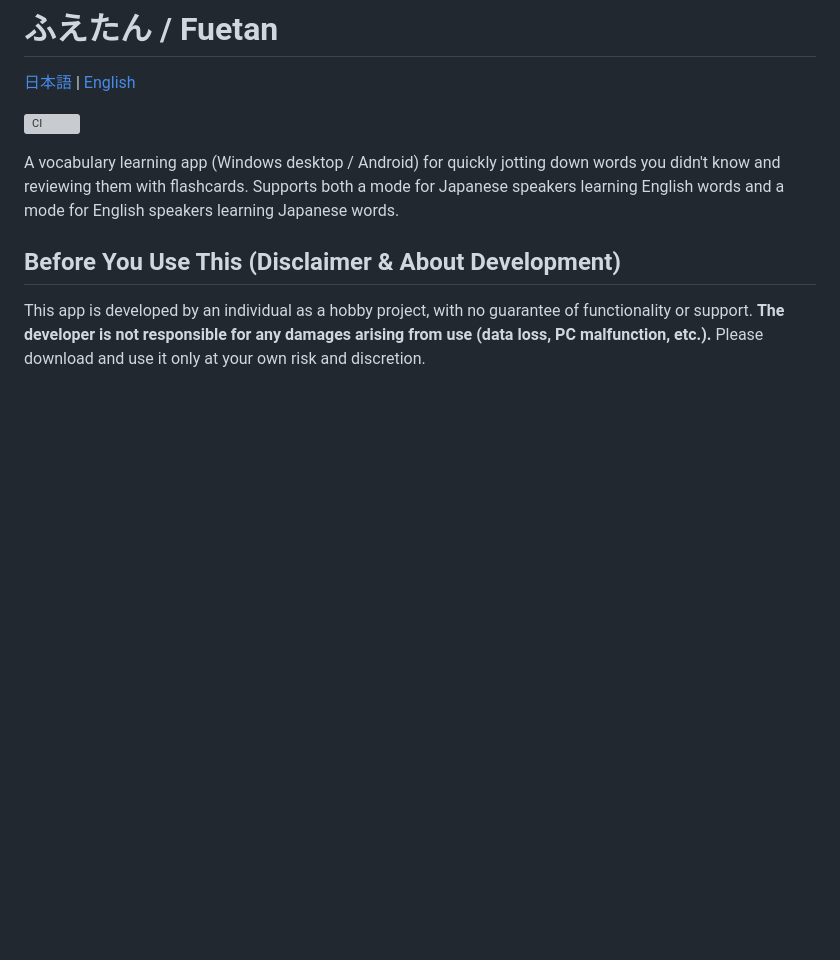
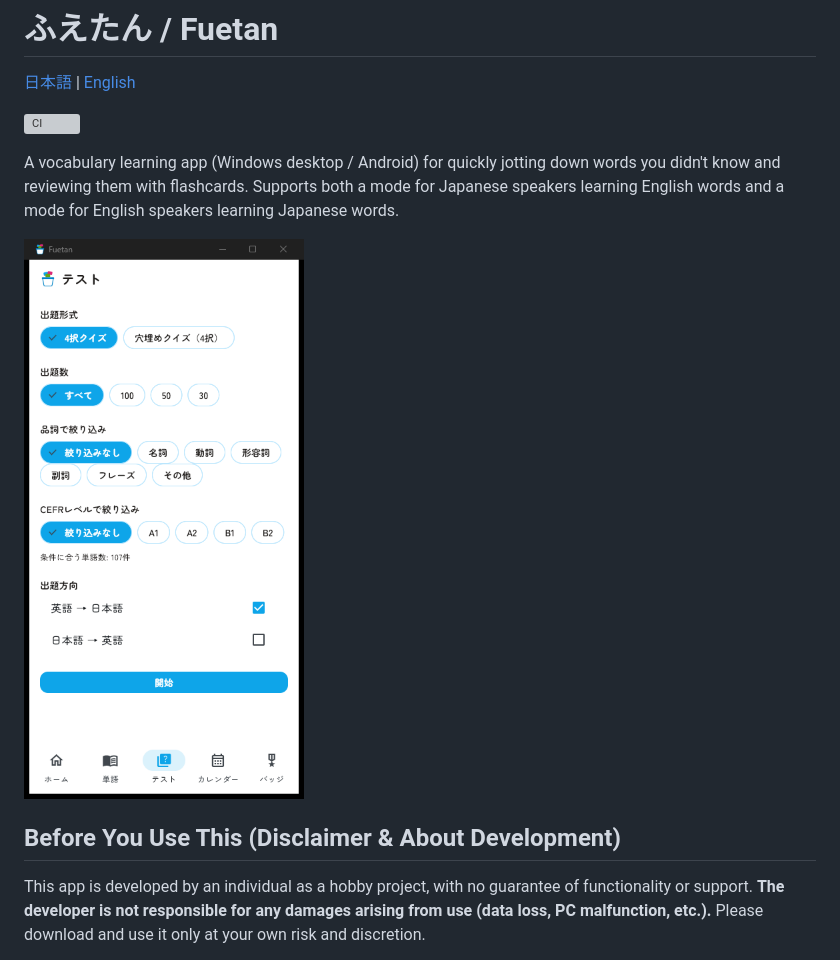
Before and after one commit to Dokya0513/Huetan, a Markdown page: README.en.md, the part around the change. Rendered like a GitHub page; pictures changed too: docs/screenshots/quiz_setup.png (added); blank space fills up the shorter version; grey boxes are pictures that could not be loaded.

```diff
--- a/README.en.md
+++ b/README.en.md
@@ -5,6 +5,9 @@
 [![CI](https://github.com/Dokya0513/Huetan/actions/workflows/ci.yml/badge.svg)](https://github.com/Dokya0513/Huetan/actions/workflows/ci.yml)
 
 A vocabulary learning app (Windows desktop / Android) for quickly jotting down words you didn't know and reviewing them with flashcards. Supports both a mode for Japanese speakers learning English words and a mode for English speakers learning Japanese words.
+
+<img src="docs/screenshots/quiz_setup.png" alt="Screenshot of Fuetan's quiz setup screen" width="280">
+
 
 ## Before You Use This (Disclaimer & About Development)
 
```
Also changed, not shown: README.md (+3 -0 lines).
